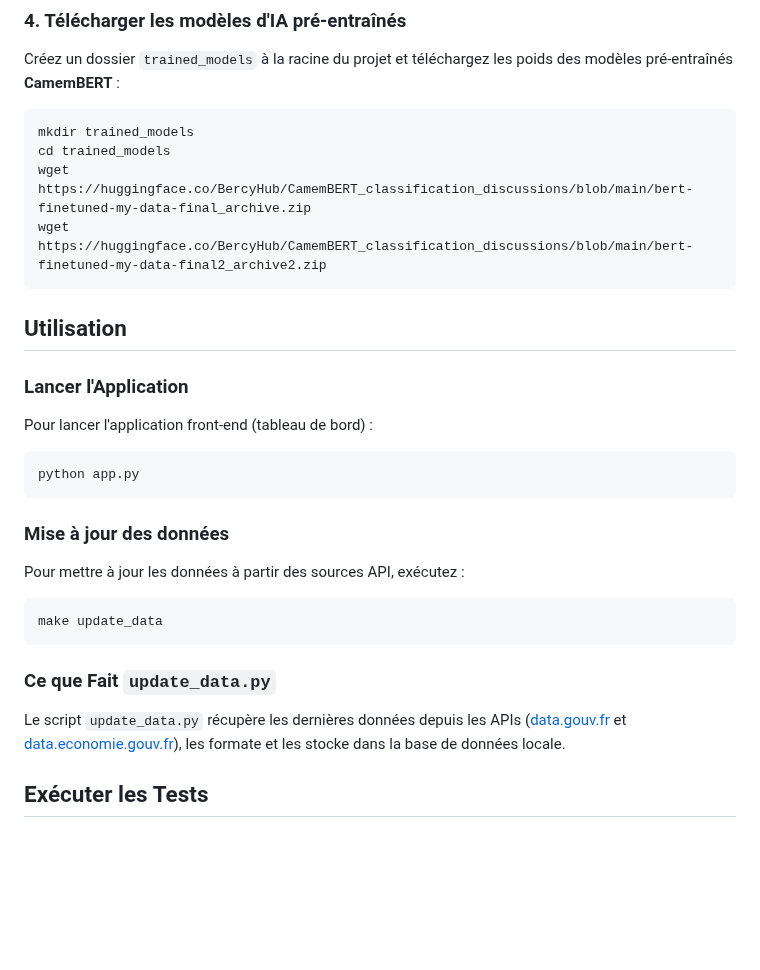
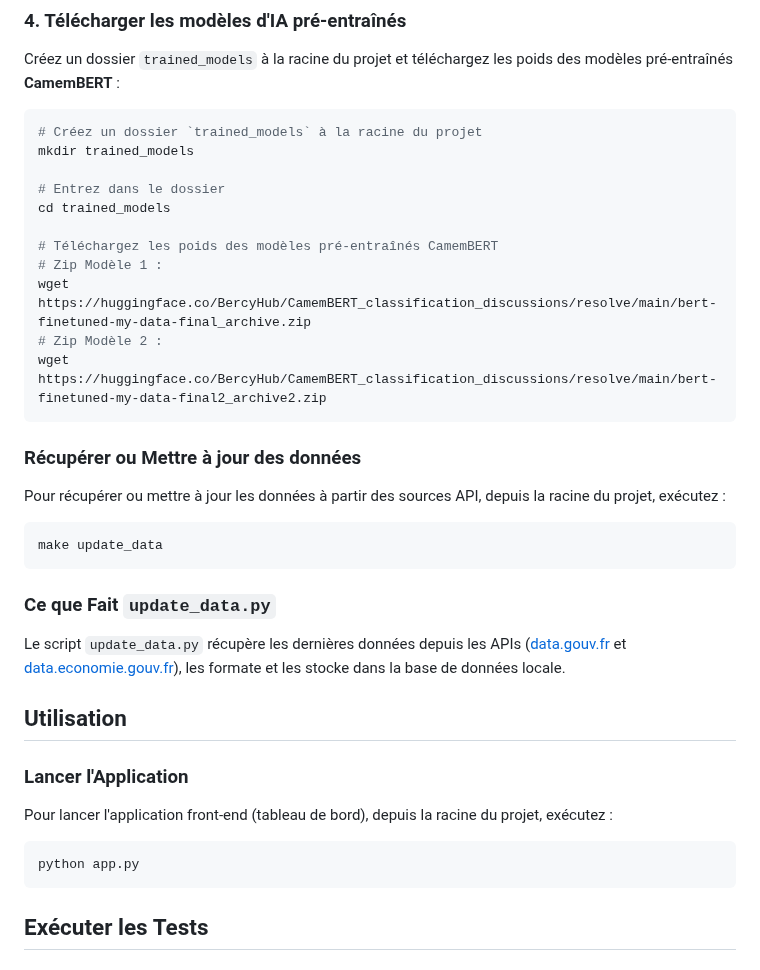
Before and after one commit to AsmaRACHIDI/discussions_mefsin, a Markdown page: README.md, the part around the change. GitHub-like rendering; blank space fills up the shorter version.

Commit message:
docs: correct huggingface paths to download zip models weight

````diff
--- a/README.md
+++ b/README.md
@@ -69,28 +69,34 @@ pip install -r requirements.ds.txt
 ### 4. Télécharger les modèles d'IA pré-entraînés
 Créez un dossier `trained_models` à la racine du projet et téléchargez les poids des modèles pré-entraînés **CamemBERT** :
 ```bash
+# Créez un dossier `trained_models` à la racine du projet
 mkdir trained_models
+
+# Entrez dans le dossier
 cd trained_models
-wget https://huggingface.co/BercyHub/CamemBERT_classification_discussions/blob/main/bert-finetuned-my-data-final_archive.zip
-wget https://huggingface.co/BercyHub/CamemBERT_classification_discussions/blob/main/bert-finetuned-my-data-final2_archive2.zip
+
+# Téléchargez les poids des modèles pré-entraînés CamemBERT
+# Zip Modèle 1 :
+wget https://huggingface.co/BercyHub/CamemBERT_classification_discussions/resolve/main/bert-finetuned-my-data-final_archive.zip
+# Zip Modèle 2 :
+wget https://huggingface.co/BercyHub/CamemBERT_classification_discussions/resolve/main/bert-finetuned-my-data-final2_archive2.zip
 ```
 
-## Utilisation
-### Lancer l'Application
-Pour lancer l'application front-end (tableau de bord) :
-```bash
-python app.py
-```
-
-### Mise à jour des données
-Pour mettre à jour les données à partir des sources API, exécutez :
+### Récupérer ou Mettre à jour des données
+Pour récupérer ou mettre à jour les données à partir des sources API, depuis la racine du projet, exécutez :
 ```bash
 make update_data
 ```
 
 ### Ce que Fait `update_data.py`
+Le script `update_data.py` récupère les dernières données depuis les APIs ([data.gouv.fr](https://www.data.gouv.fr/fr/) et [data.economie.gouv.fr](https://data.economie.gouv.fr/pages/accueil/)), les formate et les stocke dans la base de données locale.
 
-Le script `update_data.py` récupère les dernières données depuis les APIs ([data.gouv.fr](https://www.data.gouv.fr/fr/) et [data.economie.gouv.fr](https://data.economie.gouv.fr/pages/accueil/)), les formate et les stocke dans la base de données locale.
+## Utilisation
+### Lancer l'Application
+Pour lancer l'application front-end (tableau de bord), depuis la racine du projet, exécutez :
+```bash
+python app.py
+```
 
 ## Exécuter les Tests
 ### Tests des Fetchers
````
